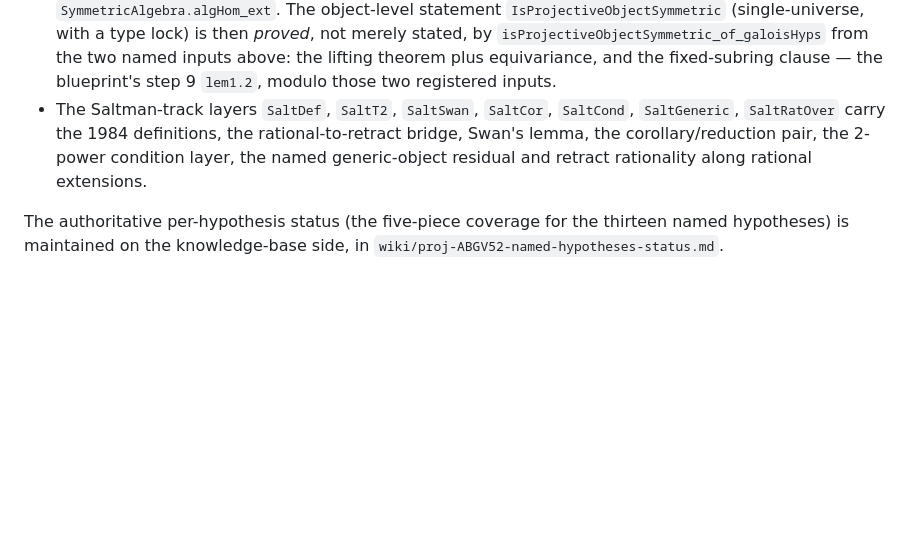
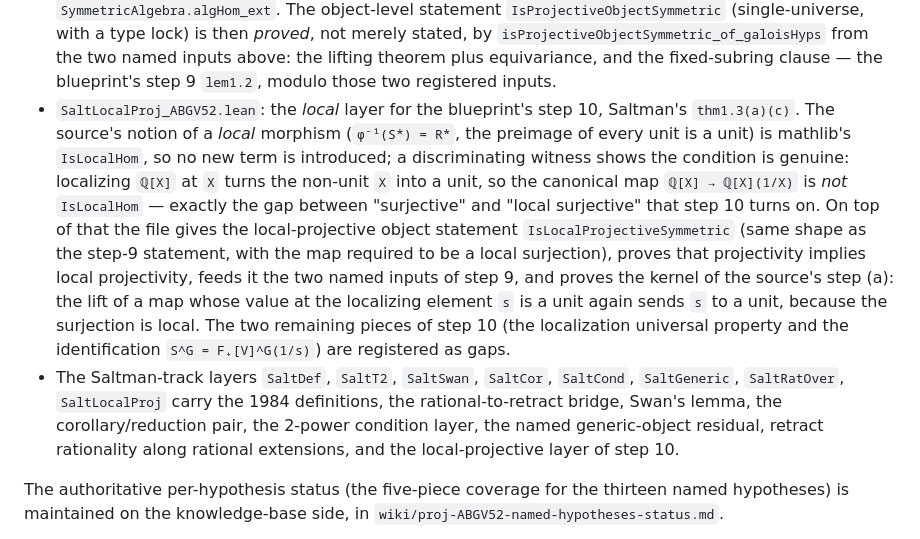
Before and after one commit to wuzhengyao/abgv52-lean, a Markdown page: README.md, the part around the change. Drawn GitHub-style; blank space fills up the shorter version.

Commit message:
Round 96: README for the local-projective layer (blueprint step 10)
Documents SaltLocalProj_ABGV52.lean: the source's local-morphism condition is
mathlib's IsLocalHom (no new term), with a discriminating witness from
localization; the local-projective statement, projectivity implies local
projectivity, feeding the two step-9 named inputs, and the kernel of step (a).
Registers the two remaining gaps for thm1.3(c).

```diff
--- a/README.md
+++ b/README.md
@@ -168,10 +168,22 @@ sync.  The items added since then are:
   *proved*, not merely stated, by `isProjectiveObjectSymmetric_of_galoisHyps` from the two named
   inputs above: the lifting theorem plus equivariance, and the fixed-subring clause — the blueprint's
   step 9 `lem1.2`, modulo those two registered inputs.
+- `SaltLocalProj_ABGV52.lean`: the *local* layer for the blueprint's step 10, Saltman's
+  `thm1.3(a)(c)`.  The source's notion of a *local* morphism (`φ⁻¹(S*) = R*`, the preimage of every
+  unit is a unit) is mathlib's `IsLocalHom`, so no new term is introduced; a discriminating witness
+  shows the condition is genuine: localizing `ℚ[X]` at `X` turns the non-unit `X` into a unit, so the
+  canonical map `ℚ[X] → ℚ[X](1/X)` is *not* `IsLocalHom` — exactly the gap between "surjective" and
+  "local surjective" that step 10 turns on.  On top of that the file gives the local-projective
+  object statement `IsLocalProjectiveSymmetric` (same shape as the step-9 statement, with the map
+  required to be a local surjection), proves that projectivity implies local projectivity, feeds it
+  the two named inputs of step 9, and proves the kernel of the source's step (a): the lift of a map
+  whose value at the localizing element `s` is a unit again sends `s` to a unit, because the
+  surjection is local.  The two remaining pieces of step 10 (the localization universal property and
+  the identification `S^G = F₊[V]^G(1/s)`) are registered as gaps.
 - The Saltman-track layers `SaltDef`, `SaltT2`, `SaltSwan`, `SaltCor`, `SaltCond`, `SaltGeneric`,
-  `SaltRatOver` carry the 1984 definitions, the rational-to-retract bridge, Swan's lemma, the
-  corollary/reduction pair, the 2-power condition layer, the named generic-object residual and
-  retract rationality along rational extensions.
+  `SaltRatOver`, `SaltLocalProj` carry the 1984 definitions, the rational-to-retract bridge, Swan's
+  lemma, the corollary/reduction pair, the 2-power condition layer, the named generic-object residual,
+  retract rationality along rational extensions, and the local-projective layer of step 10.
 
 The authoritative per-hypothesis status (the five-piece coverage for the thirteen named hypotheses)
 is maintained on the knowledge-base side, in `wiki/proj-ABGV52-named-hypotheses-status.md`.
```
